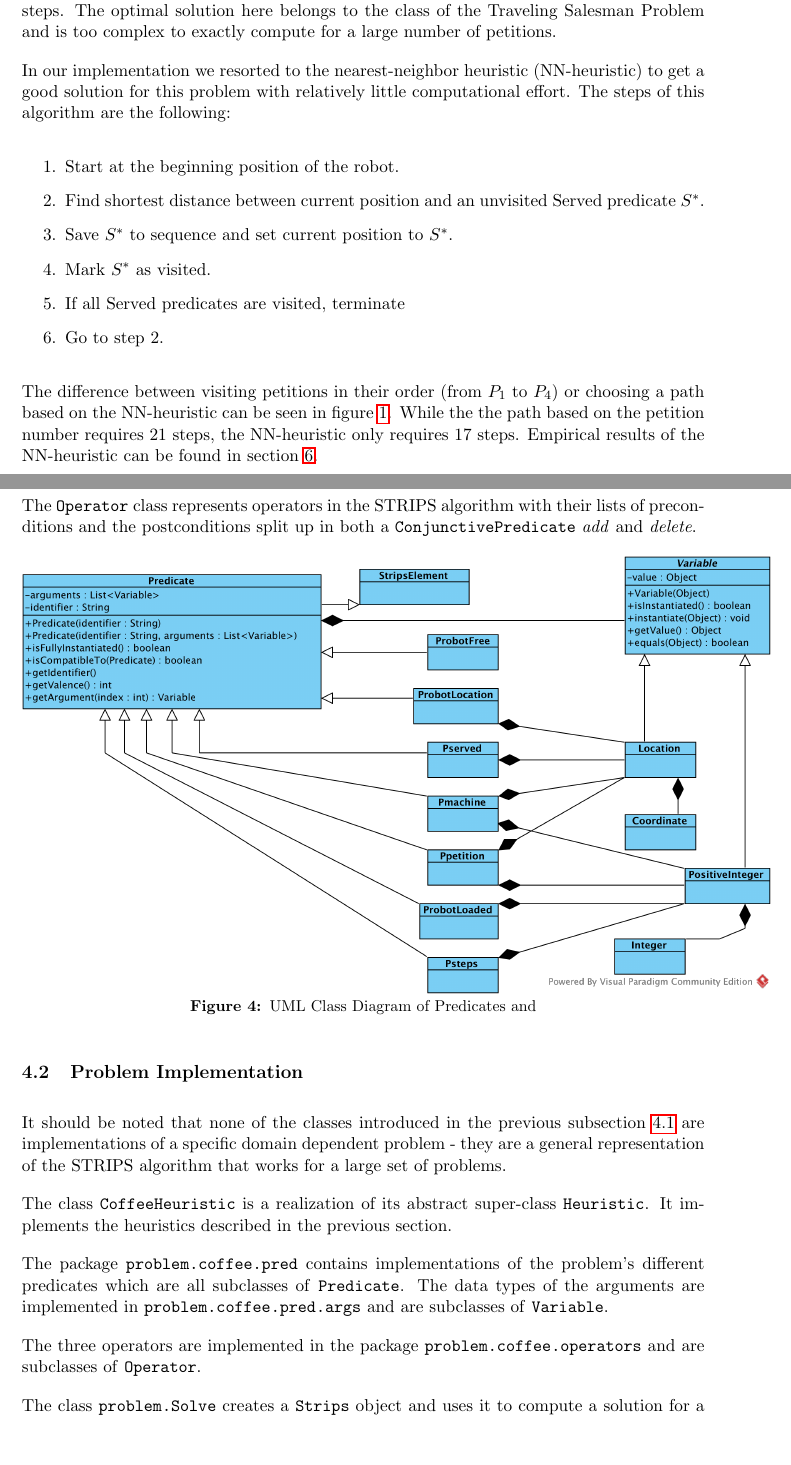
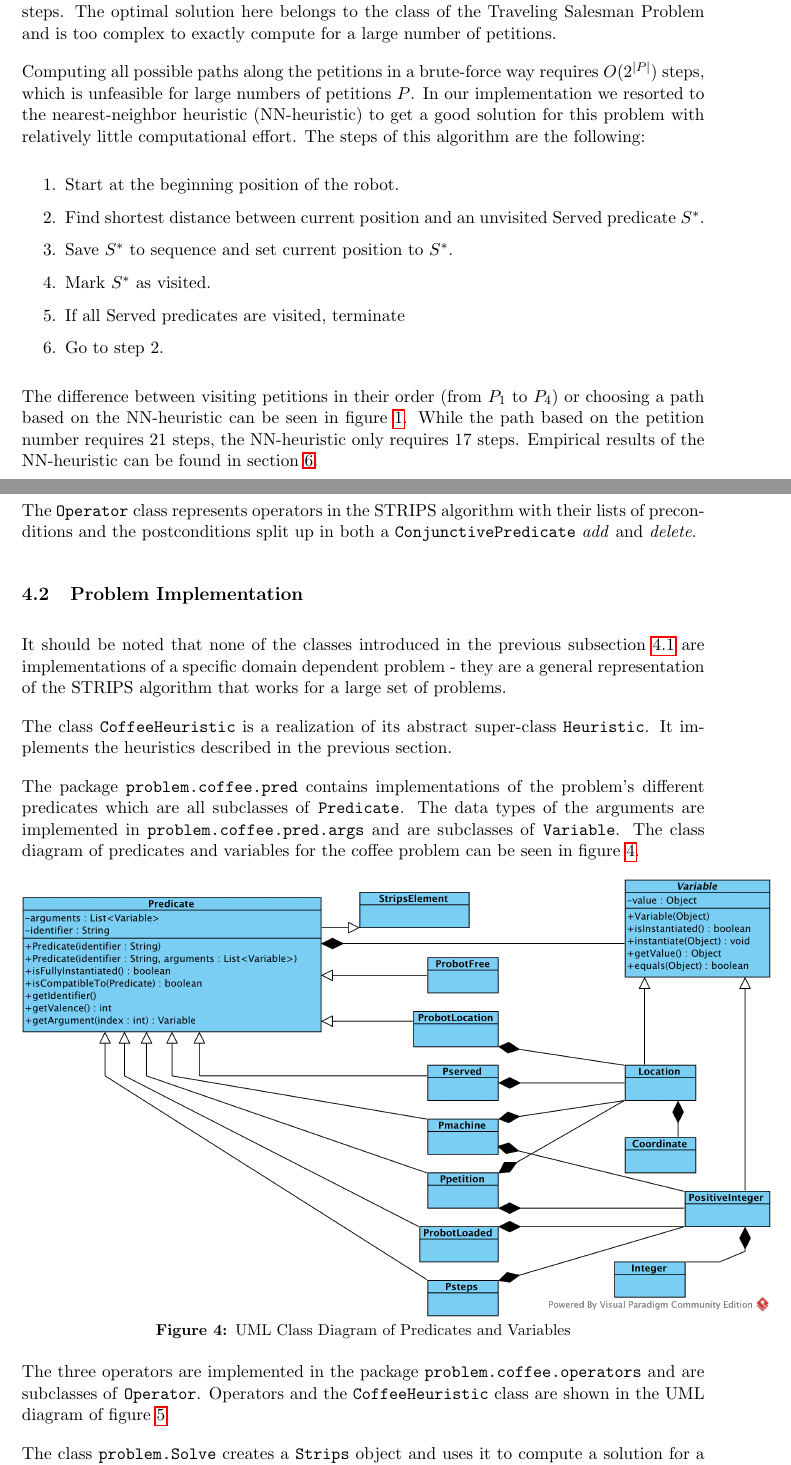
Before and after one commit to JohannesHeidecke/UPC-MAI-PAR, a LaTeX document (report/report.tex, which reads report/tex/implementation.tex, report/tex/planningalg.tex): two parts of pages 8 and 11 of 19 before the commit and two parts of pages 8 and 11 of 20 after it, joined at a grey line, cut so that both start at the same text, the shorter picture padded with empty space. Compiled offline with pdfLaTeX.

Commit message:
report new

```diff
--- a/report/tex/implementation.tex
+++ b/report/tex/implementation.tex
@@ -19,15 +19,10 @@ The stack provided by \texttt{StripsStack} can be filled with objects of the cla
 
 \texttt{Predicate} objects have an unique \textit{identifier} and a list of \texttt{Variable} objects that represent the arguments of the predicate. \texttt{Variable} objects can take another \texttt{Object} as their \textit{value} or have a \textit{value} of \texttt{null} if the argument is not instantiated.
 
+
 Objects of \texttt{ConjunctivePredicate} represent a list of single \texttt{Predicate} objects. They are used in other classes such as \texttt{State} or \texttt{Operator} to handle conjunction lists of predicates.
 
 The \texttt{Operator} class represents operators in the STRIPS algorithm with their lists of preconditions and the postconditions split up in both a \texttt{ConjunctivePredicate} \textit{add} and \textit{delete}.
-
-\begin{figure}[hbt]
-  \includegraphics[width=1.1\textwidth]{uml/CD2}
-  \caption{UML Class Diagram of Predicates and }
-  \label{fig:uml1}
-\end{figure}
 
 
 \subsection{Problem Implementation}
@@ -36,6 +31,12 @@ It should be noted that none of the classes introduced in the previous subsectio
 
 The class \texttt{CoffeeHeuristic} is a realization of its abstract super-class \texttt{Heuristic}. It implements the heuristics described in the previous section.
 
-The package \texttt{problem.coffee.pred} contains implementations of the problem's different predicates which are all subclasses of \texttt{Predicate}. The data types of the arguments are implemented in \texttt{problem.coffee.pred.args} and are subclasses of \texttt{Variable}.
+The package \texttt{problem.coffee.pred} contains implementations of the problem's different predicates which are all subclasses of \texttt{Predicate}. The data types of the arguments are implemented in \texttt{problem.coffee.pred.args} and are subclasses of \texttt{Variable}. The class diagram of predicates and variables for the coffee problem can be seen in figure \ref{fig:uml2}.
 
-The three operators are implemented in the package \texttt{problem.coffee.operators} and are subclasses of \texttt{Operator}.
+\begin{figure}[!hbt]
+  \includegraphics[width=1.1\textwidth]{uml/CD2}
+  \caption{UML Class Diagram of Predicates and Variables}
+  \label{fig:uml2}
+\end{figure}
+
+The three operators are implemented in the package \texttt{problem.coffee.operators} and are subclasses of \texttt{Operator}. Operators and the \texttt{CoffeeHeuristic} class are shown in the UML diagram of figure \ref{fig:uml3}.
@@ -42,3 +47,5 @@ The three operators are implemented in the package \texttt{problem.coffee.operat
+  \label{fig:uml3}
+\end{figure}
 
 The class \texttt{problem.Solve} creates a \texttt{Strips} object and uses it to compute a solution for a specific coffee problem, read from a file.
 
--- a/report/tex/planningalg.tex
+++ b/report/tex/planningalg.tex
@@ -64,7 +64,7 @@ In our specific implementation of the STRIPS algorithm to solve the coffee probl
 
 The Served-Heuristics determines in which order the robot processes the different petitions to serve the coffee. If the petitions are processed in a random order or simply based on their position in the description of the world, the robot is likely to make a lot of unnecessary steps. The optimal solution here belongs to the class of the Traveling Salesman Problem and is too complex to exactly compute for a large number of petitions.
 
-In our implementation we resorted to the nearest-neighbor heuristic (NN-heuristic) to get a good solution for this problem with relatively little computational effort. The steps of this algorithm are the following:
+Computing all possible paths along the petitions in a brute-force way requires $O(2^{|P|})$ steps, which is unfeasible for large numbers of petitions $P$. In our implementation we resorted to the nearest-neighbor heuristic (NN-heuristic) to get a good solution for this problem with relatively little computational effort. The steps of this algorithm are the following:
 
 \begin{enumerate}
 	\item Start at the beginning position of the robot.
@@ -75,7 +75,7 @@ In our implementation we resorted to the nearest-neighbor heuristic (NN-heuristi
 	\item Go to step 2.
 \end{enumerate}
 
-The difference between visiting petitions in their order (from $P_1$ to $P_4$) or choosing a path based on the NN-heuristic can be seen in figure \ref{fig:1}. While the the path based on the petition number requires 21 steps, the NN-heuristic only requires 17 steps. Empirical results of the NN-heuristic can be found in section \ref{sec:results}.
+The difference between visiting petitions in their order (from $P_1$ to $P_4$) or choosing a path based on the NN-heuristic can be seen in figure \ref{fig:1}. While the path based on the petition number requires 21 steps, the NN-heuristic only requires 17 steps. Empirical results of the NN-heuristic can be found in section \ref{sec:results}.
 
 \begin{figure}[!ht]
 \centering     %%% not \center
```
Also changed, not shown: report/report.pdf, report/tex/implementation.tex (4 more changed lines), 7 other files.
